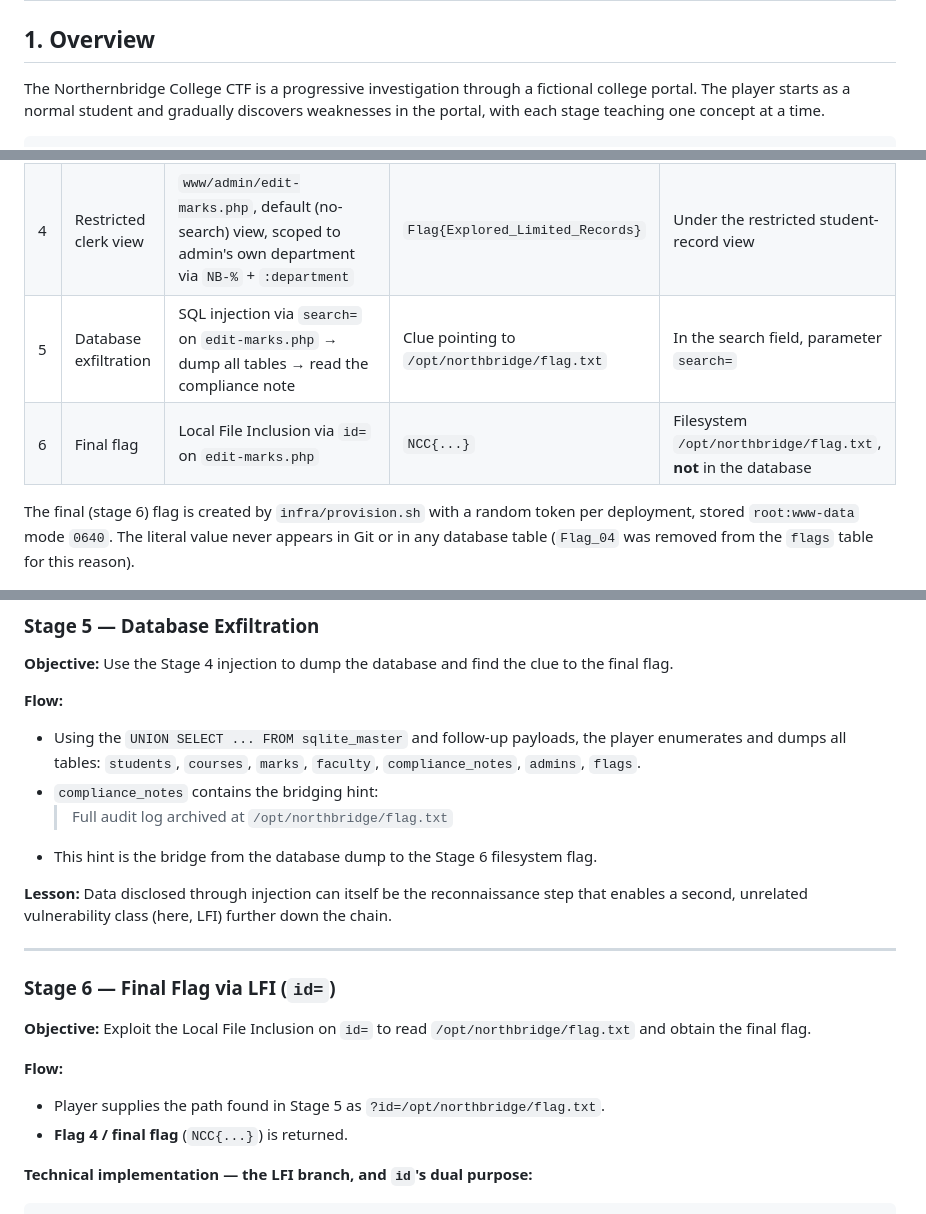
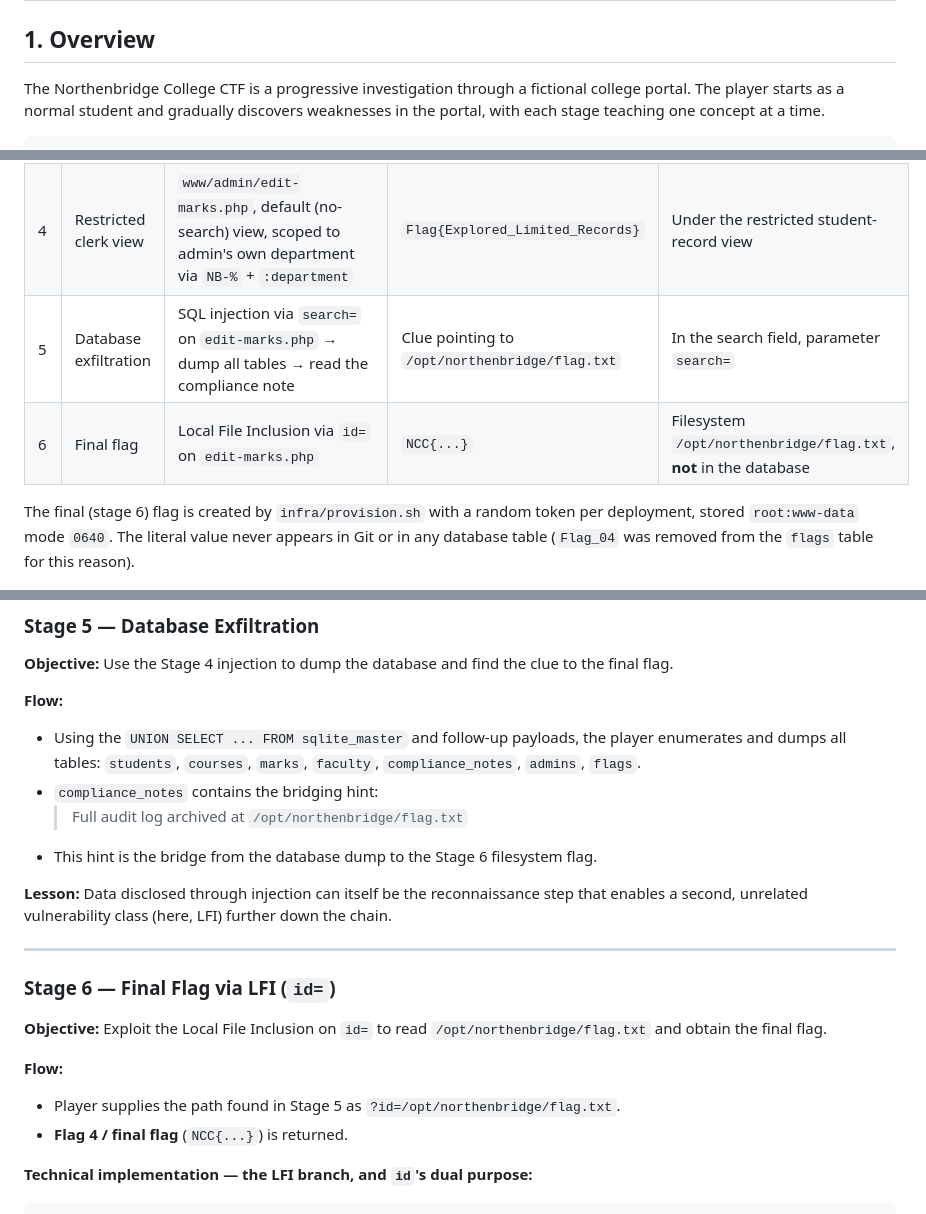
Before and after one commit to Incogn1mu5/NothernBridge-CTF_phase_3, a Markdown page: Docs/CTF Design_&_Challenge-Flow.md, 3 parts joined by grey strips. Drawn GitHub-style.

```diff
--- a/Docs/CTF Design_&_Challenge-Flow.md
+++ b/Docs/CTF Design_&_Challenge-Flow.md
@@ -2,7 +2,7 @@
 
 ## 1. Overview
 
-The Northernbridge College CTF is a progressive investigation through a
+The Northenbridge College CTF is a progressive investigation through a
 fictional college portal. The player starts as a normal student and
 gradually discovers weaknesses in the portal, with each stage teaching
 one concept at a time.
@@ -72,8 +72,8 @@ Follow compliance notes clue to find final flag
 | 2 | Password spraying | Decoy `/var/www/html/.env` with 12 fictional `username:password` pairs; only `helen.carter:Winter2026!` is valid | (evidence = login + Apache access log) | — |
 | 3 | Access admin dashboard | `/admin/dashboard.php` | `Flag{Logged_in_as_Admin}` | On the admin dashboard |
 | 4 | Restricted clerk view | `www/admin/edit-marks.php`, default (no-search) view, scoped to admin's own department via `NB-%` + `:department` | `Flag{Explored_Limited_Records}` | Under the restricted student-record view |
-| 5 | Database exfiltration | SQL injection via `search=` on `edit-marks.php` → dump all tables → read the compliance note | Clue pointing to `/opt/northbridge/flag.txt` | In the search field, parameter `search=` |
-| 6 | Final flag | Local File Inclusion via `id=` on `edit-marks.php` | `NCC{...}` | Filesystem `/opt/northbridge/flag.txt`, **not** in the database |
+| 5 | Database exfiltration | SQL injection via `search=` on `edit-marks.php` → dump all tables → read the compliance note | Clue pointing to `/opt/northenbridge/flag.txt` | In the search field, parameter `search=` |
+| 6 | Final flag | Local File Inclusion via `id=` on `edit-marks.php` | `NCC{...}` | Filesystem `/opt/northenbridge/flag.txt`, **not** in the database |
 
 The final (stage 6) flag is created by `infra/provision.sh` with a
 random token per deployment, stored `root:www-data` mode `0640`. The
@@ -271,7 +271,7 @@ the clue to the final flag.
   `students`, `courses`, `marks`, `faculty`, `compliance_notes`,
   `admins`, `flags`.
 - `compliance_notes` contains the bridging hint:
-  > Full audit log archived at `/opt/northbridge/flag.txt`
+  > Full audit log archived at `/opt/northenbridge/flag.txt`
 - This hint is the bridge from the database dump to the Stage 6
   filesystem flag.
 
@@ -284,10 +284,10 @@ class (here, LFI) further down the chain.
 ### Stage 6 — Final Flag via LFI (`id=`)
 
 **Objective:** Exploit the Local File Inclusion on `id=` to read
-`/opt/northbridge/flag.txt` and obtain the final flag.
+`/opt/northenbridge/flag.txt` and obtain the final flag.
 
 **Flow:**
-- Player supplies the path found in Stage 5 as `?id=/opt/northbridge/flag.txt`.
+- Player supplies the path found in Stage 5 as `?id=/opt/northenbridge/flag.txt`.
 - **Flag 4 / final flag** (`NCC{...}`) is returned.
 
 **Technical implementation — the LFI branch, and `id`'s dual purpose:**
```
Also changed, not shown: other parts of Docs/CTF Design_&_Challenge-Flow.md (+3 -3 lines).
